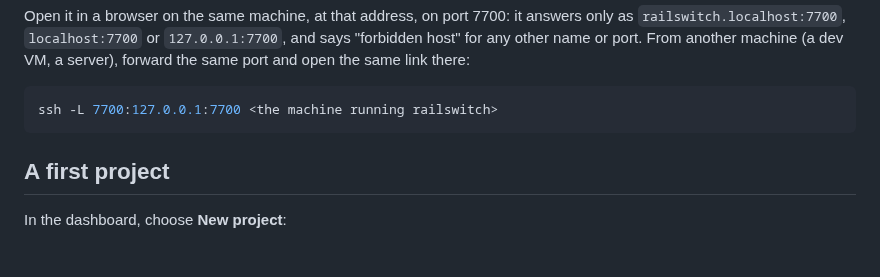
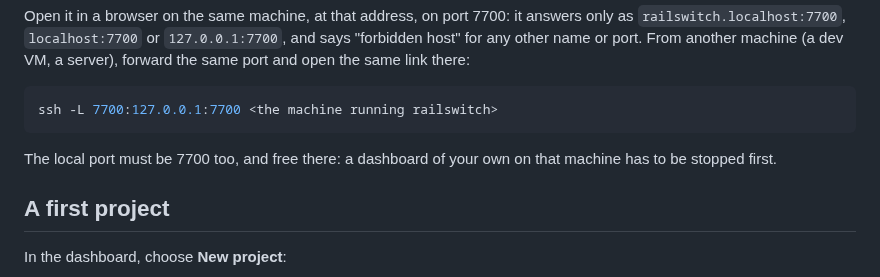
Before and after one commit to jbigler/railswitch, a Markdown page: docs/guide/getting-started.md, the part around the change. Rendered like a GitHub page; blank space fills up the shorter version.

Commit message:
guide: the forwarded port must be 7700 and free
Co-Authored-By: Claude Opus 5.5 <noreply@anthropic.com>
Claude-Session: https://claude.ai/code/session_01XCX4t3uGhUArfSU3QTbZMz

````diff
--- a/docs/guide/getting-started.md
+++ b/docs/guide/getting-started.md
@@ -57,6 +57,9 @@ the same link there:
 ```bash
 ssh -L 7700:127.0.0.1:7700 <the machine running railswitch>
 ```
+
+The local port must be 7700 too, and free there: a dashboard of your own
+on that machine has to be stopped first.
 
 ## A first project
 
````
